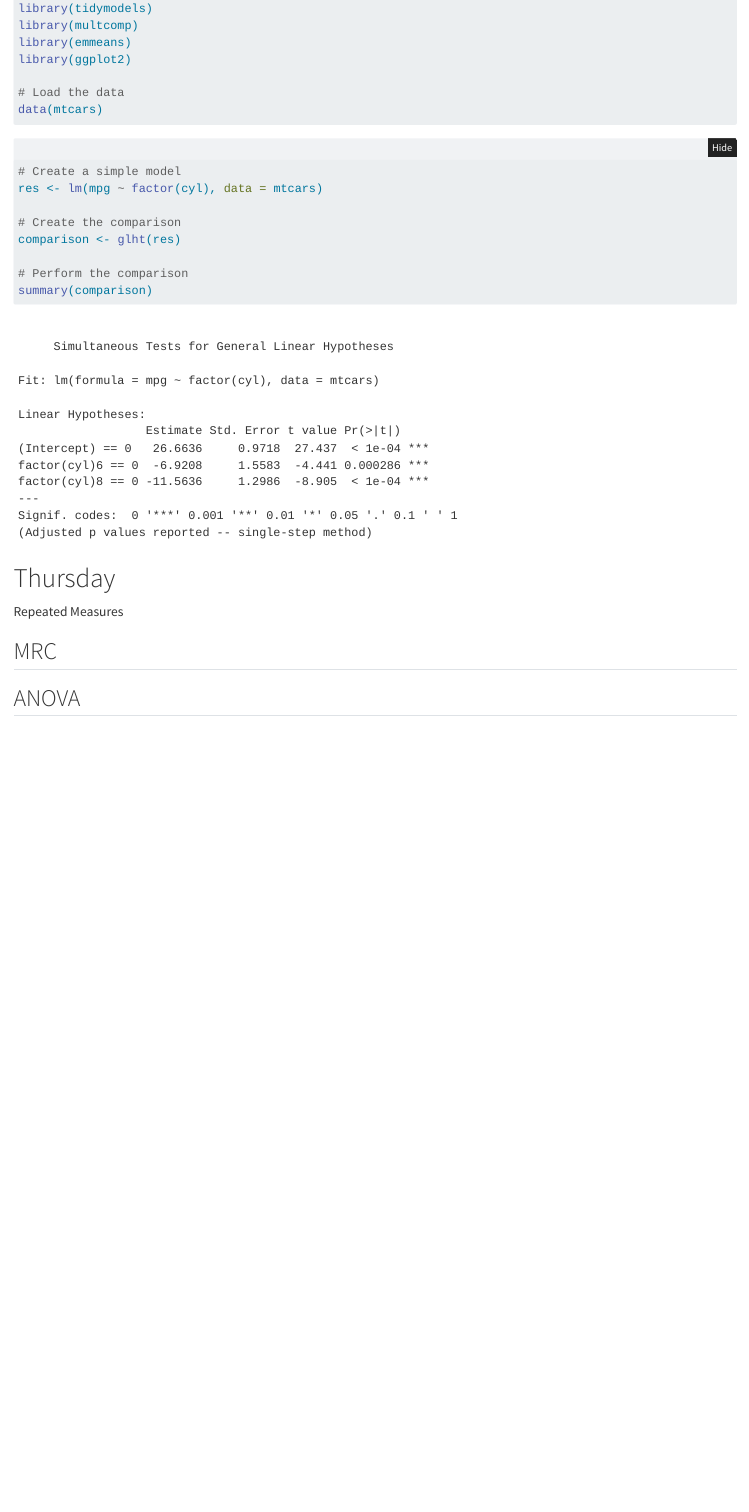
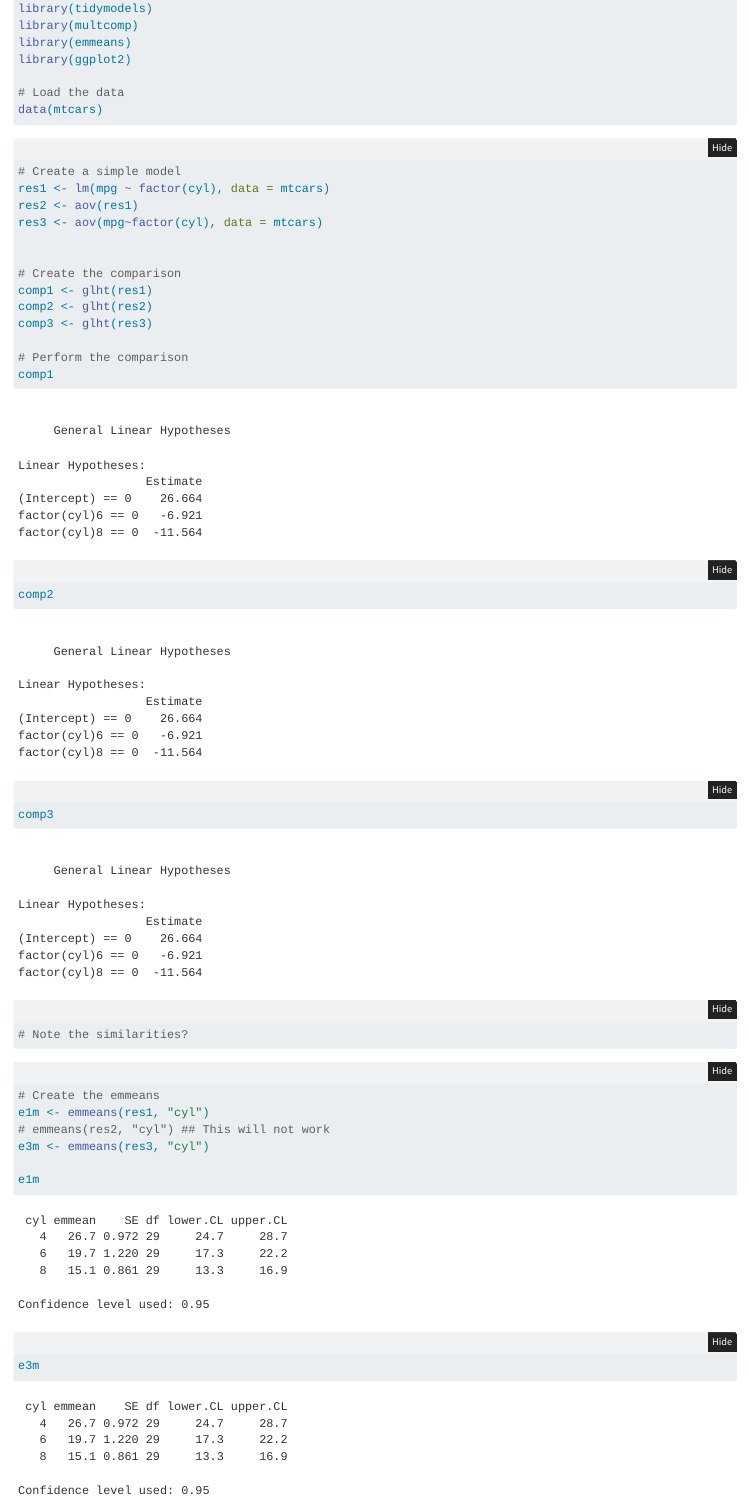
Before and after one commit to pem725/PSYC643_Syllabus, a Quarto document (week12.qmd): the page in a window 1100 px wide, from 440 px down. Rendered offline with R 4.5, knitr and Pandoc in place of Quarto, with nearby package versions; folded parts are opened; code that draws random numbers runs with fixed seeds of ours.

Commit message:
more comps

````diff
--- a/week12.qmd
+++ b/week12.qmd
@@ -40,19 +40,40 @@ data(mtcars)
 #| error: false
 
 # Create a simple model
-res <- lm(mpg ~ factor(cyl), data = mtcars)
+res1 <- lm(mpg ~ factor(cyl), data = mtcars)
+res2 <- aov(res1)
+res3 <- aov(mpg~factor(cyl), data = mtcars)
+
 
 # Create the comparison
-comparison <- glht(res)
+comp1 <- glht(res1)
+comp2 <- glht(res2)
+comp3 <- glht(res3)
 
 # Perform the comparison
-summary(comparison)
+comp1
+comp2
+comp3
+
+# Note the similarities?
 
 ```
 
+```{r newEMMs}
+#| echo: true
+#| message: false
+#| warning: false
+#| error: false
 
+# Create the emmeans
+e1m <- emmeans(res1, "cyl")
+# emmeans(res2, "cyl") ## This will not work
+e3m <- emmeans(res3, "cyl")
 
+e1m
+e3m
 
+```
 
 
 
````
